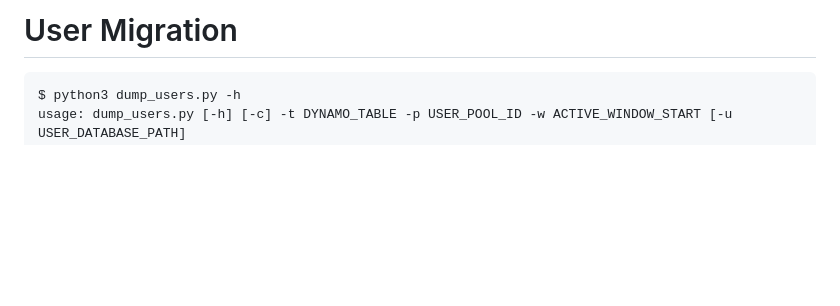
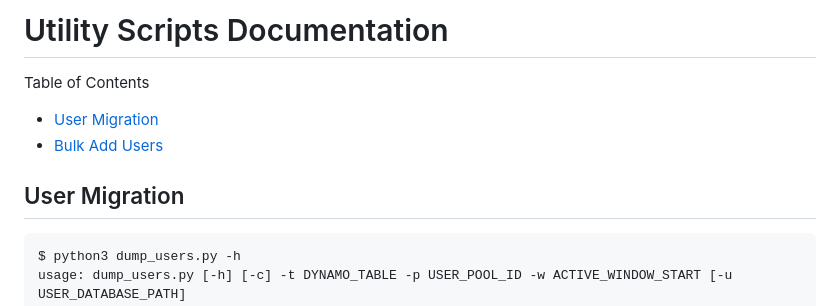
Before and after one commit to ASFOpenSARlab/opensciencelab-portal-v2, a Markdown page: utilities/README.md, the part around one of its changes. Drawn GitHub-style; blank space fills up the shorter version.

Commit message:
docs: have only one top level header, add table of contents

````diff
--- a/utilities/README.md
+++ b/utilities/README.md
@@ -1,4 +1,11 @@
-# User Migration
+# Utility Scripts Documentation
+
+Table of Contents
+
+* [User Migration](#user-migration)
+* [Bulk Add Users](#bulk-add-users)
+
+## User Migration
 
 ```sh
 $ python3 dump_users.py -h
````
Also changed, not shown: other parts of utilities/README.md (+4 -4 lines).
